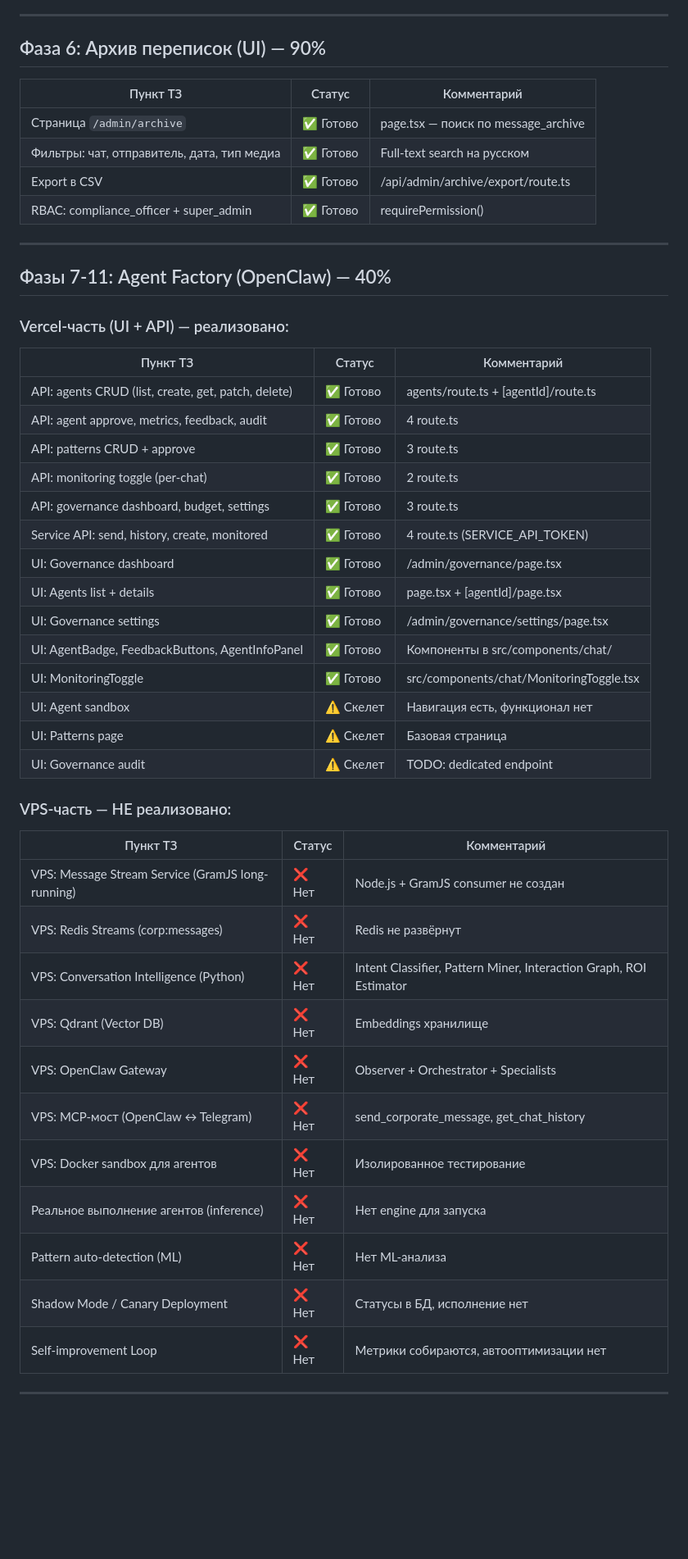
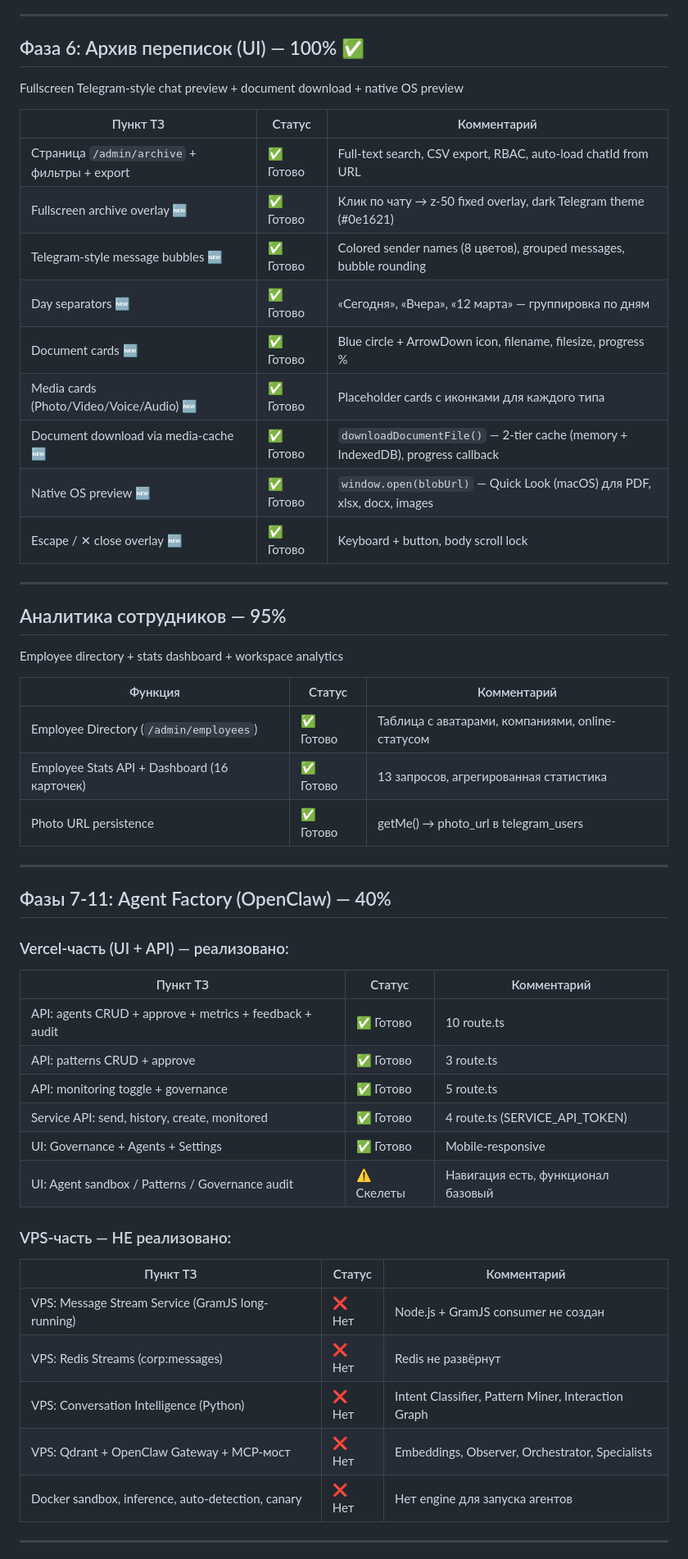
Before and after one commit to is921966/telegacorp, a Markdown page: README.md, the part around one of its changes. Shown at 82% size. Rendered like a GitHub page; blank space fills up the shorter version.

```diff
--- a/README.md
+++ b/README.md
@@ -135,14 +150,33 @@ Corporate config API + useCorporateStore + переключатель прост
 
 ---
 
-## Фаза 6: Архив переписок (UI) — 90%
+## Фаза 6: Архив переписок (UI) — 100% ✅
+
+Fullscreen Telegram-style chat preview + document download + native OS preview
 
 | Пункт ТЗ | Статус | Комментарий |
 |-----------|--------|-------------|
-| Страница `/admin/archive` | ✅ Готово | page.tsx — поиск по message_archive |
-| Фильтры: чат, отправитель, дата, тип медиа | ✅ Готово | Full-text search на русском |
-| Export в CSV | ✅ Готово | /api/admin/archive/export/route.ts |
-| RBAC: compliance_officer + super_admin | ✅ Готово | requirePermission() |
+| Страница `/admin/archive` + фильтры + export | ✅ Готово | Full-text search, CSV export, RBAC, auto-load chatId from URL |
+| Fullscreen archive overlay 🆕 | ✅ Готово | Клик по чату → z-50 fixed overlay, dark Telegram theme (#0e1621) |
+| Telegram-style message bubbles 🆕 | ✅ Готово | Colored sender names (8 цветов), grouped messages, bubble rounding |
+| Day separators 🆕 | ✅ Готово | «Сегодня», «Вчера», «12 марта» — группировка по дням |
+| Document cards 🆕 | ✅ Готово | Blue circle + ArrowDown icon, filename, filesize, progress % |
+| Media cards (Photo/Video/Voice/Audio) 🆕 | ✅ Готово | Placeholder cards с иконками для каждого типа |
+| Document download via media-cache 🆕 | ✅ Готово | `downloadDocumentFile()` — 2-tier cache (memory + IndexedDB), progress callback |
+| Native OS preview 🆕 | ✅ Готово | `window.open(blobUrl)` — Quick Look (macOS) для PDF, xlsx, docx, images |
+| Escape / ✕ close overlay 🆕 | ✅ Готово | Keyboard + button, body scroll lock |
+
+---
+
+## Аналитика сотрудников — 95%
+
+Employee directory + stats dashboard + workspace analytics
+
+| Функция | Статус | Комментарий |
+|---------|--------|-------------|
+| Employee Directory (`/admin/employees`) | ✅ Готово | Таблица с аватарами, компаниями, online-статусом |
+| Employee Stats API + Dashboard (16 карточек) | ✅ Готово | 13 запросов, агрегированная статистика |
+| Photo URL persistence | ✅ Готово | getMe() → photo_url в telegram_users |
 
 ---
 
@@ -152,20 +186,12 @@ Corporate config API + useCorporateStore + переключатель прост
 
 | Пункт ТЗ | Статус | Комментарий |
 |-----------|--------|-------------|
-| API: agents CRUD (list, create, get, patch, delete) | ✅ Готово | agents/route.ts + [agentId]/route.ts |
-| API: agent approve, metrics, feedback, audit | ✅ Готово | 4 route.ts |
+| API: agents CRUD + approve + metrics + feedback + audit | ✅ Готово | 10 route.ts |
 | API: patterns CRUD + approve | ✅ Готово | 3 route.ts |
-| API: monitoring toggle (per-chat) | ✅ Готово | 2 route.ts |
-| API: governance dashboard, budget, settings | ✅ Готово | 3 route.ts |
+| API: monitoring toggle + governance | ✅ Готово | 5 route.ts |
 | Service API: send, history, create, monitored | ✅ Готово | 4 route.ts (SERVICE_API_TOKEN) |
-| UI: Governance dashboard | ✅ Готово | /admin/governance/page.tsx |
-| UI: Agents list + details | ✅ Готово | page.tsx + [agentId]/page.tsx |
-| UI: Governance settings | ✅ Готово | /admin/governance/settings/page.tsx |
-| UI: AgentBadge, FeedbackButtons, AgentInfoPanel | ✅ Готово | Компоненты в src/components/chat/ |
-| UI: MonitoringToggle | ✅ Готово | src/components/chat/MonitoringToggle.tsx |
-| UI: Agent sandbox | ⚠️ Скелет | Навигация есть, функционал нет |
-| UI: Patterns page | ⚠️ Скелет | Базовая страница |
-| UI: Governance audit | ⚠️ Скелет | TODO: dedicated endpoint |
+| UI: Governance + Agents + Settings | ✅ Готово | Mobile-responsive |
+| UI: Agent sandbox / Patterns / Governance audit | ⚠️ Скелеты | Навигация есть, функционал базовый |
 
 ### VPS-часть — НЕ реализовано:
 
@@ -173,15 +199,9 @@ Corporate config API + useCorporateStore + переключатель прост
 |-----------|--------|-------------|
 | VPS: Message Stream Service (GramJS long-running) | ❌ Нет | Node.js + GramJS consumer не создан |
 | VPS: Redis Streams (corp:messages) | ❌ Нет | Redis не развёрнут |
-| VPS: Conversation Intelligence (Python) | ❌ Нет | Intent Classifier, Pattern Miner, Interaction Graph, ROI Estimator |
-| VPS: Qdrant (Vector DB) | ❌ Нет | Embeddings хранилище |
-| VPS: OpenClaw Gateway | ❌ Нет | Observer + Orchestrator + Specialists |
-| VPS: MCP-мост (OpenClaw ↔ Telegram) | ❌ Нет | send_corporate_message, get_chat_history |
-| VPS: Docker sandbox для агентов | ❌ Нет | Изолированное тестирование |
-| Реальное выполнение агентов (inference) | ❌ Нет | Нет engine для запуска |
-| Pattern auto-detection (ML) | ❌ Нет | Нет ML-анализа |
-| Shadow Mode / Canary Deployment | ❌ Нет | Статусы в БД, исполнение нет |
-| Self-improvement Loop | ❌ Нет | Метрики собираются, автооптимизации нет |
+| VPS: Conversation Intelligence (Python) | ❌ Нет | Intent Classifier, Pattern Miner, Interaction Graph |
+| VPS: Qdrant + OpenClaw Gateway + MCP-мост | ❌ Нет | Embeddings, Observer, Orchestrator, Specialists |
+| Docker sandbox, inference, auto-detection, canary | ❌ Нет | Нет engine для запуска агентов |
 
 ---
 
```
Also changed, not shown: other parts of README.md (+153 -152 lines).
